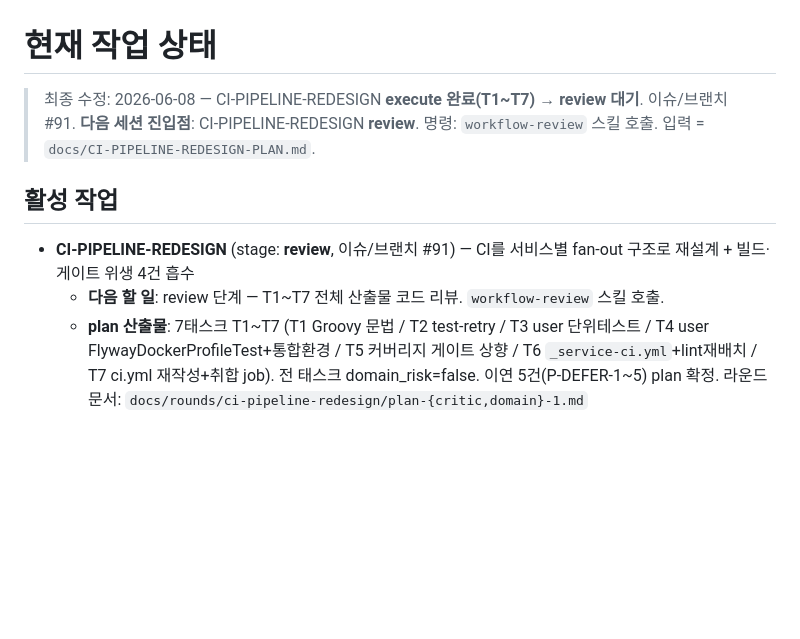
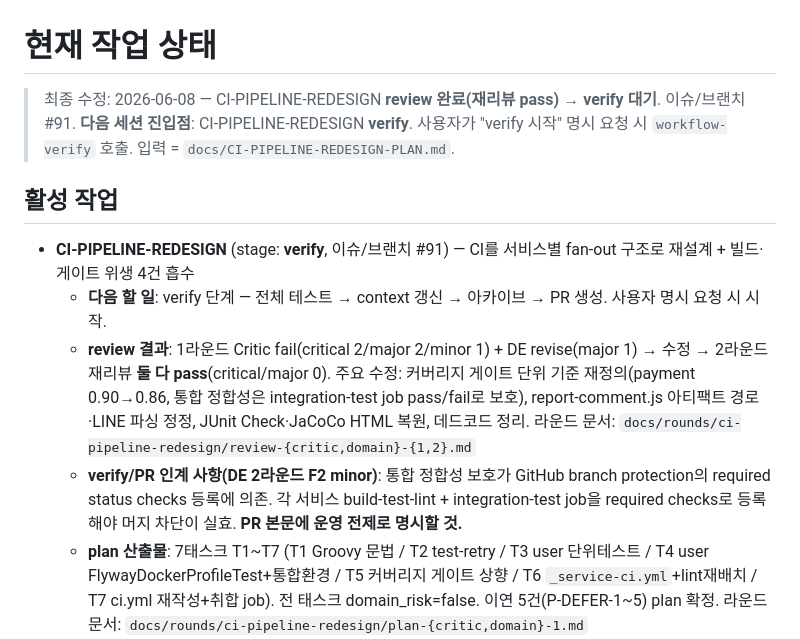
Before and after one commit to hyoguoo/payment-platform, a Markdown page: docs/STATE.md, the part around the change. GitHub-like rendering; blank space fills up the shorter version.

Commit message:
docs: CI 파이프라인 재설계 review 완료 — 재리뷰 2라운드 pass
1라운드 critical 2/major 2 수정 후 2라운드 재리뷰 둘 다 pass.
게이트 단위 기준 재정의·취합 코멘트 파싱 정정·회귀 복원 반영.
verify 대기 전환. branch protection required checks 등록은 PR 인계.

Co-Authored-By: Claude Opus 4.8 <noreply@anthropic.com>

```diff
--- a/docs/STATE.md
+++ b/docs/STATE.md
@@ -1,12 +1,14 @@
 # 현재 작업 상태
 
-> 최종 수정: 2026-06-08 — CI-PIPELINE-REDESIGN **execute 완료(T1~T7) → review 대기**. 이슈/브랜치 #91.
-> **다음 세션 진입점**: CI-PIPELINE-REDESIGN **review**. 명령: `workflow-review` 스킬 호출. 입력 = `docs/CI-PIPELINE-REDESIGN-PLAN.md`.
+> 최종 수정: 2026-06-08 — CI-PIPELINE-REDESIGN **review 완료(재리뷰 pass) → verify 대기**. 이슈/브랜치 #91.
+> **다음 세션 진입점**: CI-PIPELINE-REDESIGN **verify**. 사용자가 "verify 시작" 명시 요청 시 `workflow-verify` 호출. 입력 = `docs/CI-PIPELINE-REDESIGN-PLAN.md`.
 
 ## 활성 작업
 
-- **CI-PIPELINE-REDESIGN** (stage: **review**, 이슈/브랜치 #91) — CI를 서비스별 fan-out 구조로 재설계 + 빌드·게이트 위생 4건 흡수
-  - **다음 할 일**: review 단계 — T1~T7 전체 산출물 코드 리뷰. `workflow-review` 스킬 호출.
+- **CI-PIPELINE-REDESIGN** (stage: **verify**, 이슈/브랜치 #91) — CI를 서비스별 fan-out 구조로 재설계 + 빌드·게이트 위생 4건 흡수
+  - **다음 할 일**: verify 단계 — 전체 테스트 → context 갱신 → 아카이브 → PR 생성. 사용자 명시 요청 시 시작.
+  - **review 결과**: 1라운드 Critic fail(critical 2/major 2/minor 1) + DE revise(major 1) → 수정 → 2라운드 재리뷰 **둘 다 pass**(critical/major 0). 주요 수정: 커버리지 게이트 단위 기준 재정의(payment 0.90→0.86, 통합 정합성은 integration-test job pass/fail로 보호), report-comment.js 아티팩트 경로·LINE 파싱 정정, JUnit Check·JaCoCo HTML 복원, 데드코드 정리. 라운드 문서: `docs/rounds/ci-pipeline-redesign/review-{critic,domain}-{1,2}.md`
+  - **verify/PR 인계 사항(DE 2라운드 F2 minor)**: 통합 정합성 보호가 GitHub branch protection의 required status checks 등록에 의존. 각 서비스 build-test-lint + integration-test job을 required checks로 등록해야 머지 차단이 실효. **PR 본문에 운영 전제로 명시할 것.**
   - **plan 산출물**: 7태스크 T1~T7 (T1 Groovy 문법 / T2 test-retry / T3 user 단위테스트 / T4 user FlywayDockerProfileTest+통합환경 / T5 커버리지 게이트 상향 / T6 `_service-ci.yml`+lint재배치 / T7 ci.yml 재작성+취합 job). 전 태스크 domain_risk=false. 이연 5건(P-DEFER-1~5) plan 확정. 라운드 문서: `docs/rounds/ci-pipeline-redesign/plan-{critic,domain}-1.md`
   - **핵심 결정 D1~D8**:
     - D1 fan-out = 재사용 워크플로우 `_service-ci.yml`(입력 `service`/`has-integration`, matrix 기각)
```
Also changed, not shown: 2 other files.
